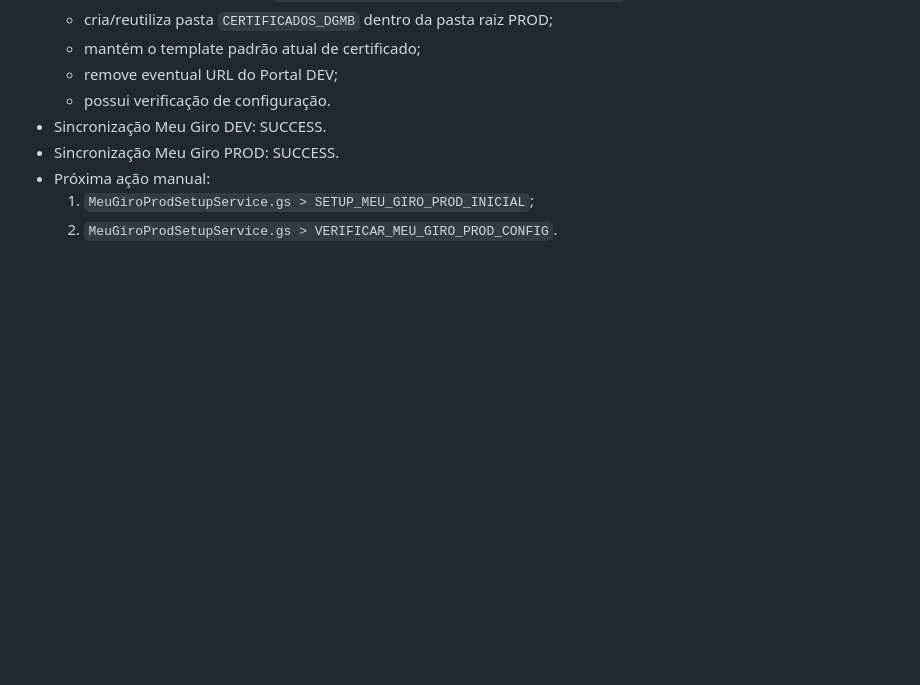
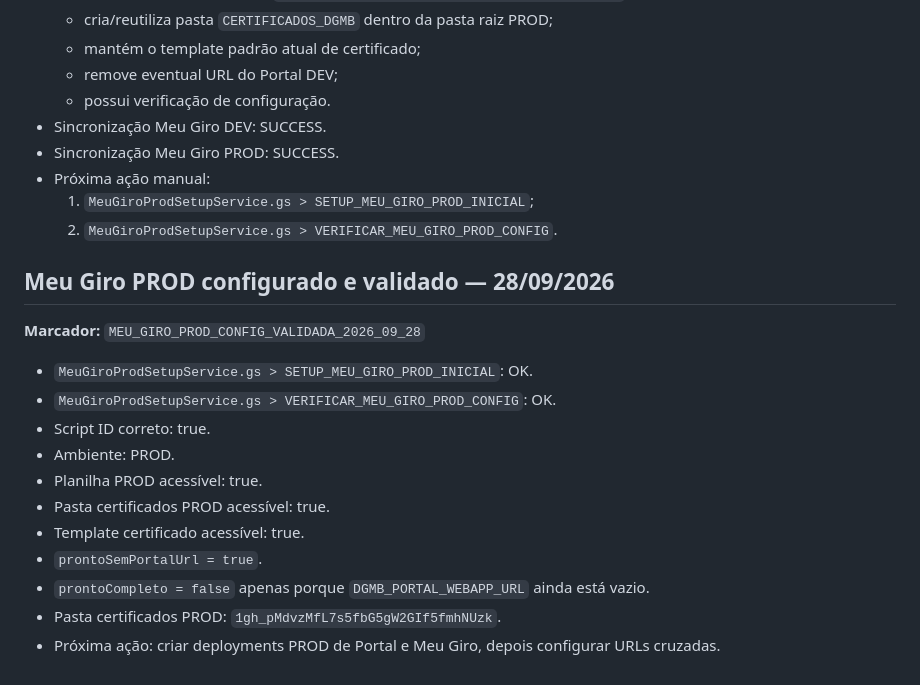
Before and after one commit to gdcdoma-hash/SistemaMeuGiroUnificado, a Markdown page: docs/ESTADO_ATUAL_2026-09-24.md, the part around the change. GitHub-like rendering; blank space fills up the shorter version.

Commit message:
docs: valida configuracao do Meu Giro PROD

```diff
--- a/docs/ESTADO_ATUAL_2026-09-24.md
+++ b/docs/ESTADO_ATUAL_2026-09-24.md
@@ -312,3 +312,18 @@ Não quebrar:
 - Próxima ação manual:
   1. `MeuGiroProdSetupService.gs > SETUP_MEU_GIRO_PROD_INICIAL`;
   2. `MeuGiroProdSetupService.gs > VERIFICAR_MEU_GIRO_PROD_CONFIG`.
+
+
+## Meu Giro PROD configurado e validado — 28/09/2026
+**Marcador:** `MEU_GIRO_PROD_CONFIG_VALIDADA_2026_09_28`
+- `MeuGiroProdSetupService.gs > SETUP_MEU_GIRO_PROD_INICIAL`: OK.
+- `MeuGiroProdSetupService.gs > VERIFICAR_MEU_GIRO_PROD_CONFIG`: OK.
+- Script ID correto: true.
+- Ambiente: PROD.
+- Planilha PROD acessível: true.
+- Pasta certificados PROD acessível: true.
+- Template certificado acessível: true.
+- `prontoSemPortalUrl = true`.
+- `prontoCompleto = false` apenas porque `DGMB_PORTAL_WEBAPP_URL` ainda está vazio.
+- Pasta certificados PROD: `1gh_pMdvzMfL7s5fbG5gW2GIf5fmhNUzk`.
+- Próxima ação: criar deployments PROD de Portal e Meu Giro, depois configurar URLs cruzadas.
```
